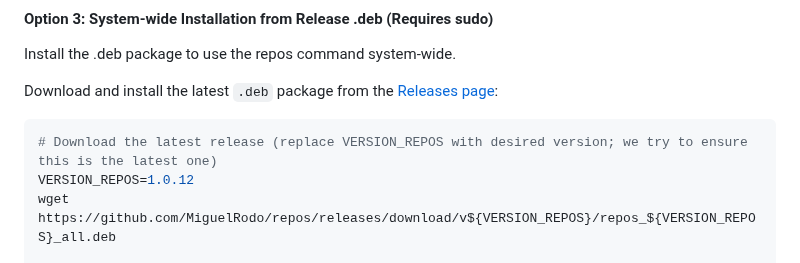
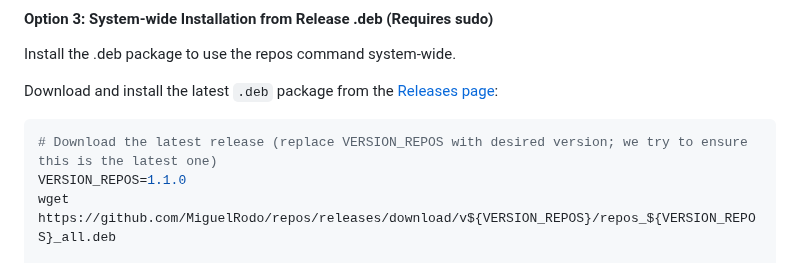
Before and after one commit to MiguelRodo/repos, a Markdown page: README.md, the part around the change. GitHub-like rendering.

Commit message:
Bump README install version to 1.1.0

````diff
--- a/README.md
+++ b/README.md
@@ -167,7 +167,7 @@ Download and install the latest `.deb` package from the [Releases page](https://
 
 ```bash
 # Download the latest release (replace VERSION_REPOS with desired version; we try to ensure this is the latest one)
-VERSION_REPOS=1.0.12
+VERSION_REPOS=1.1.0
 wget https://github.com/MiguelRodo/repos/releases/download/v${VERSION_REPOS}/repos_${VERSION_REPOS}_all.deb
 
 # Install the package
````
